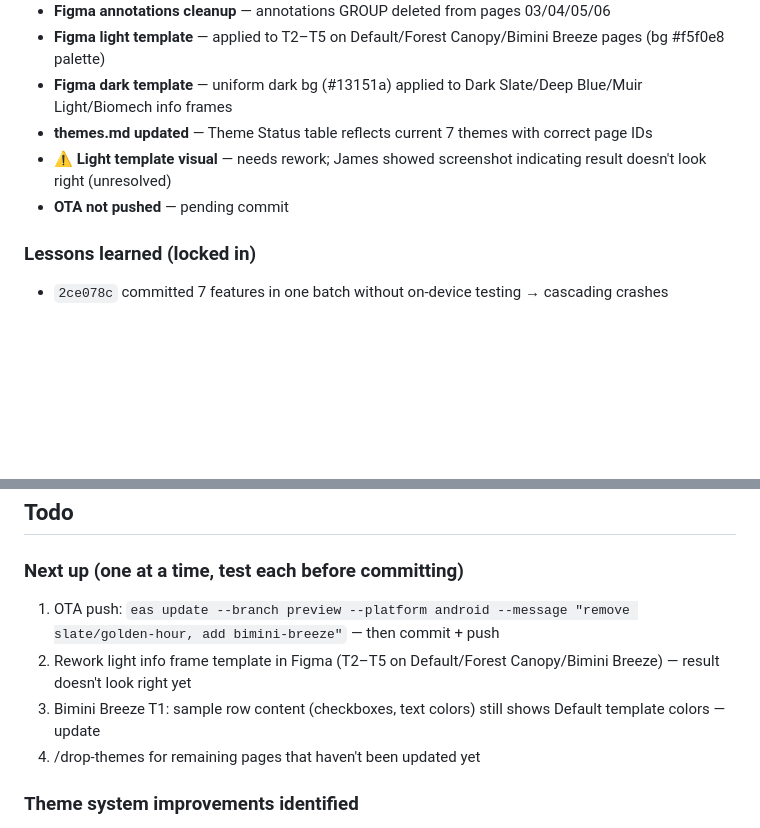
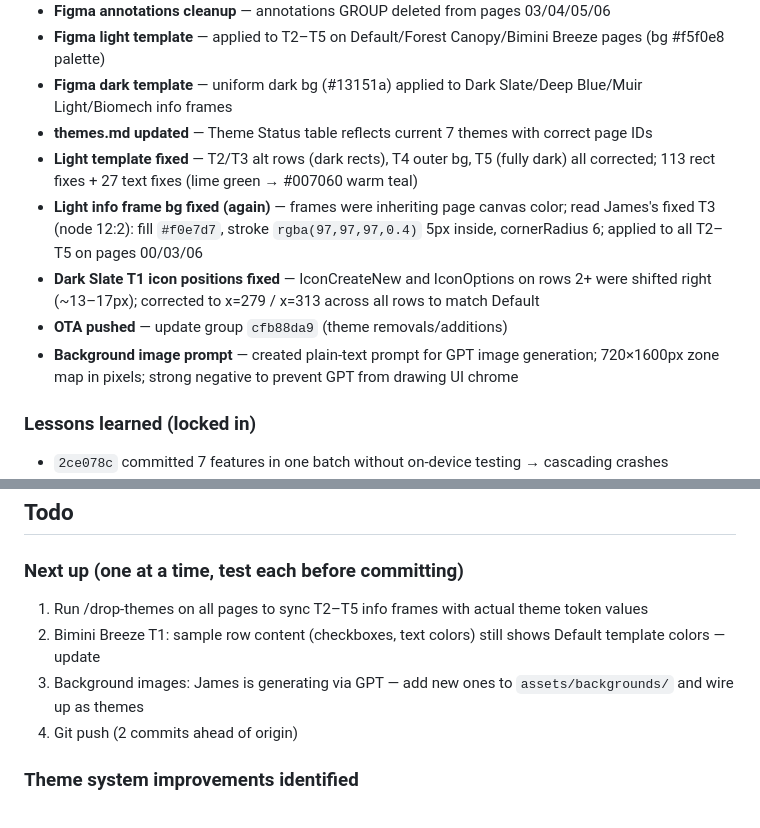
Before and after one commit to brooksie68/turbo-todo-native, a Markdown page: CLAUDE.md, 2 parts joined by grey strips. Drawn GitHub-style; blank space fills up the shorter version.

Commit message:
docs: session updates — light frame fixes, Dark Slate icon positions, bg image prompt
Co-Authored-By: Claude Sonnet 4.6 <noreply@anthropic.com>

```diff
--- a/CLAUDE.md
+++ b/CLAUDE.md
@@ -26,8 +26,11 @@ React Native + Expo conversion of TurboTodo web app. Target: native Android. **L
 - **Figma light template** — applied to T2–T5 on Default/Forest Canopy/Bimini Breeze pages (bg #f5f0e8 palette)
 - **Figma dark template** — uniform dark bg (#13151a) applied to Dark Slate/Deep Blue/Muir Light/Biomech info frames
 - **themes.md updated** — Theme Status table reflects current 7 themes with correct page IDs
-- **⚠ Light template visual** — needs rework; James showed screenshot indicating result doesn't look right (unresolved)
-- **OTA not pushed** — pending commit
+- **Light template fixed** — T2/T3 alt rows (dark rects), T4 outer bg, T5 (fully dark) all corrected; 113 rect fixes + 27 text fixes (lime green → #007060 warm teal)
+- **Light info frame bg fixed (again)** — frames were inheriting page canvas color; read James's fixed T3 (node 12:2): fill `#f0e7d7`, stroke `rgba(97,97,97,0.4)` 5px inside, cornerRadius 6; applied to all T2–T5 on pages 00/03/06
+- **Dark Slate T1 icon positions fixed** — IconCreateNew and IconOptions on rows 2+ were shifted right (~13–17px); corrected to x=279 / x=313 across all rows to match Default
+- **OTA pushed** — update group `cfb88da9` (theme removals/additions)
+- **Background image prompt** — created plain-text prompt for GPT image generation; 720×1600px zone map in pixels; strong negative to prevent GPT from drawing UI chrome
 
 ### Lessons learned (locked in)
 - `2ce078c` committed 7 features in one batch without on-device testing → cascading crashes
@@ -233,10 +236,10 @@ React Native + Expo conversion of TurboTodo web app. Target: native Android. **L
 ## Todo
 
 ### Next up (one at a time, test each before committing)
-1. OTA push: `eas update --branch preview --platform android --message "remove slate/golden-hour, add bimini-breeze"` — then commit + push
-2. Rework light info frame template in Figma (T2–T5 on Default/Forest Canopy/Bimini Breeze) — result doesn't look right yet
-3. Bimini Breeze T1: sample row content (checkboxes, text colors) still shows Default template colors — update
-4. /drop-themes for remaining pages that haven't been updated yet
+1. Run /drop-themes on all pages to sync T2–T5 info frames with actual theme token values
+2. Bimini Breeze T1: sample row content (checkboxes, text colors) still shows Default template colors — update
+3. Background images: James is generating via GPT — add new ones to `assets/backgrounds/` and wire up as themes
+4. Git push (2 commits ahead of origin)
 
 ### Theme system improvements identified
 - [ ] Add swatch layers for invisible tokens to T2 template: `text`, `textSub`, `accent`, `danger`, `priorityElevated`, `priorityTop`, `menuBg`, `footerBorder` — currently unreadable from Figma
```
